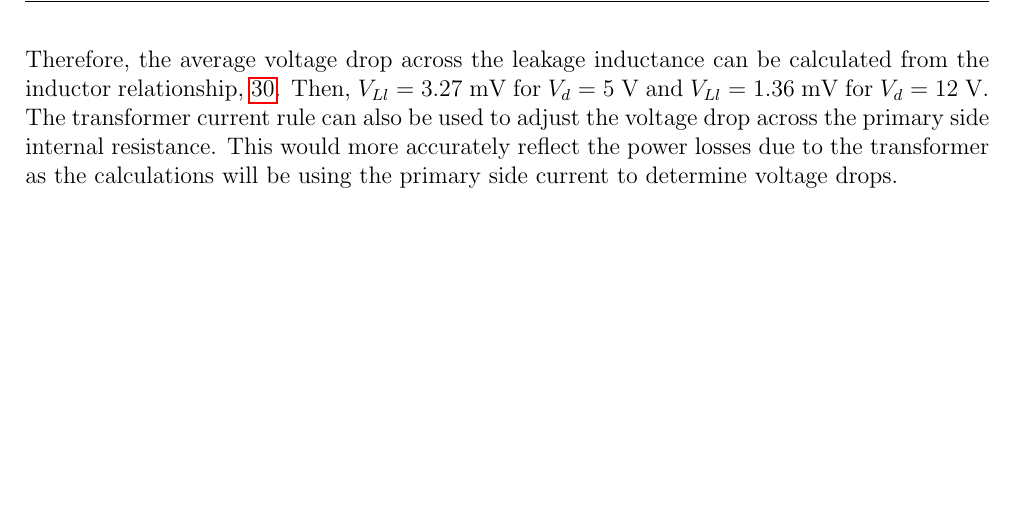
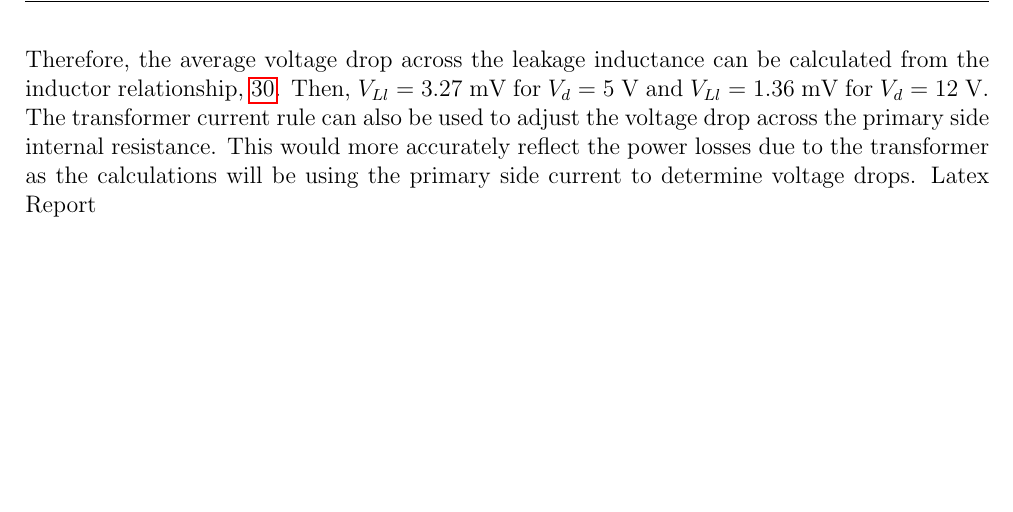
Before and after one commit to LiamPateyDennis/ELEC3251, a LaTeX document (ass1/main.tex): part of page 38 of 39, cut so that both start at the same text. Compiled offline with pdfLaTeX.

Commit message:
Testing git

```diff
--- a/ass1/main.tex
+++ b/ass1/main.tex
@@ -683,7 +683,7 @@ can be calculated from the inductor relationship, \ref{equation:discreteInductor
 $V_{Ll}$ = 3.27 mV for $V_d$ = 5 V and $V_{Ll}$ = 1.36 mV for $V_d$ = 12 V. The transformer current rule
 can also be used to adjust the voltage drop across the primary side internal resistance. This would more accurately
 reflect the power losses due to the transformer as the calculations will be using the primary side current to
-determine voltage drops.
+determine voltage drops. Latex Report
 
 
 \newpage
```
